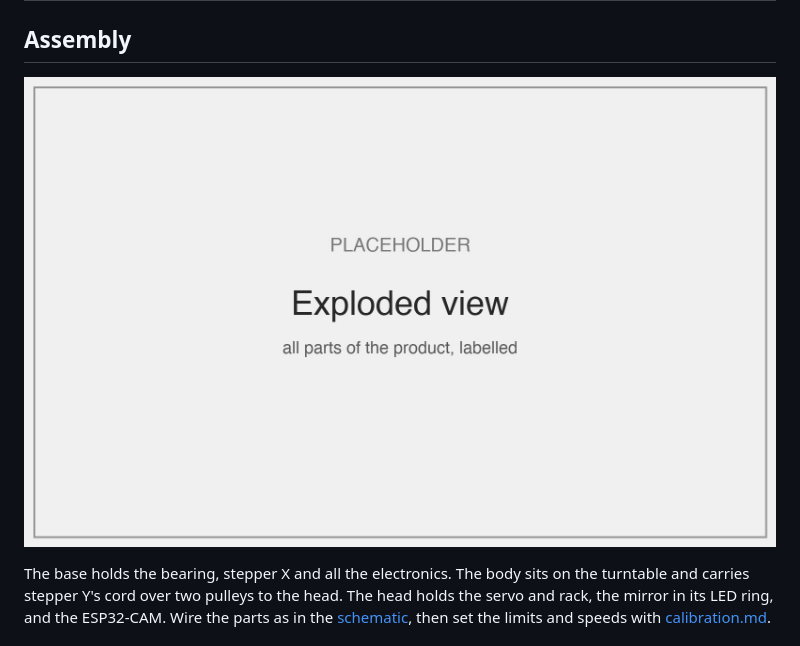
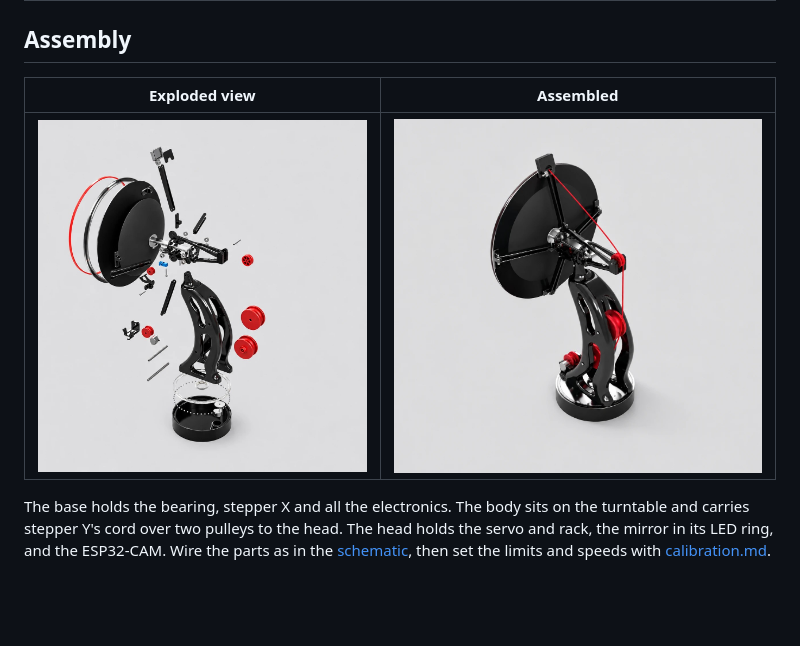
Before and after one commit to giuliodange/CPS-Demirah, a Markdown page: docs/mechanical.md, the part around the change. GitHub-like rendering; pictures changed too: docs/images/assembled-view.jpg (added), docs/images/exploded-view.jpg; blank space fills up the shorter version.

Commit message:
Add the exploded and assembled renders to the assembly section

```diff
--- a/docs/mechanical.md
+++ b/docs/mechanical.md
@@ -41,7 +41,9 @@ There are no end stops: the position at power-on counts as zero, and software li
 
 ## Assembly
 
-![Exploded view](images/exploded-view.jpg)
+| Exploded view | Assembled |
+|---|---|
+| ![Exploded view](images/exploded-view.jpg) | ![Assembled view, from the back](images/assembled-view.jpg) |
 
 The base holds the bearing, stepper X and all the electronics. The body sits on the turntable and carries stepper Y's cord over two pulleys to the head. The head holds the servo and rack, the mirror in its LED ring, and the ESP32-CAM. Wire the parts as in the [schematic](hardware.md#schematic), then set the limits and speeds with [calibration.md](calibration.md).
 
```
